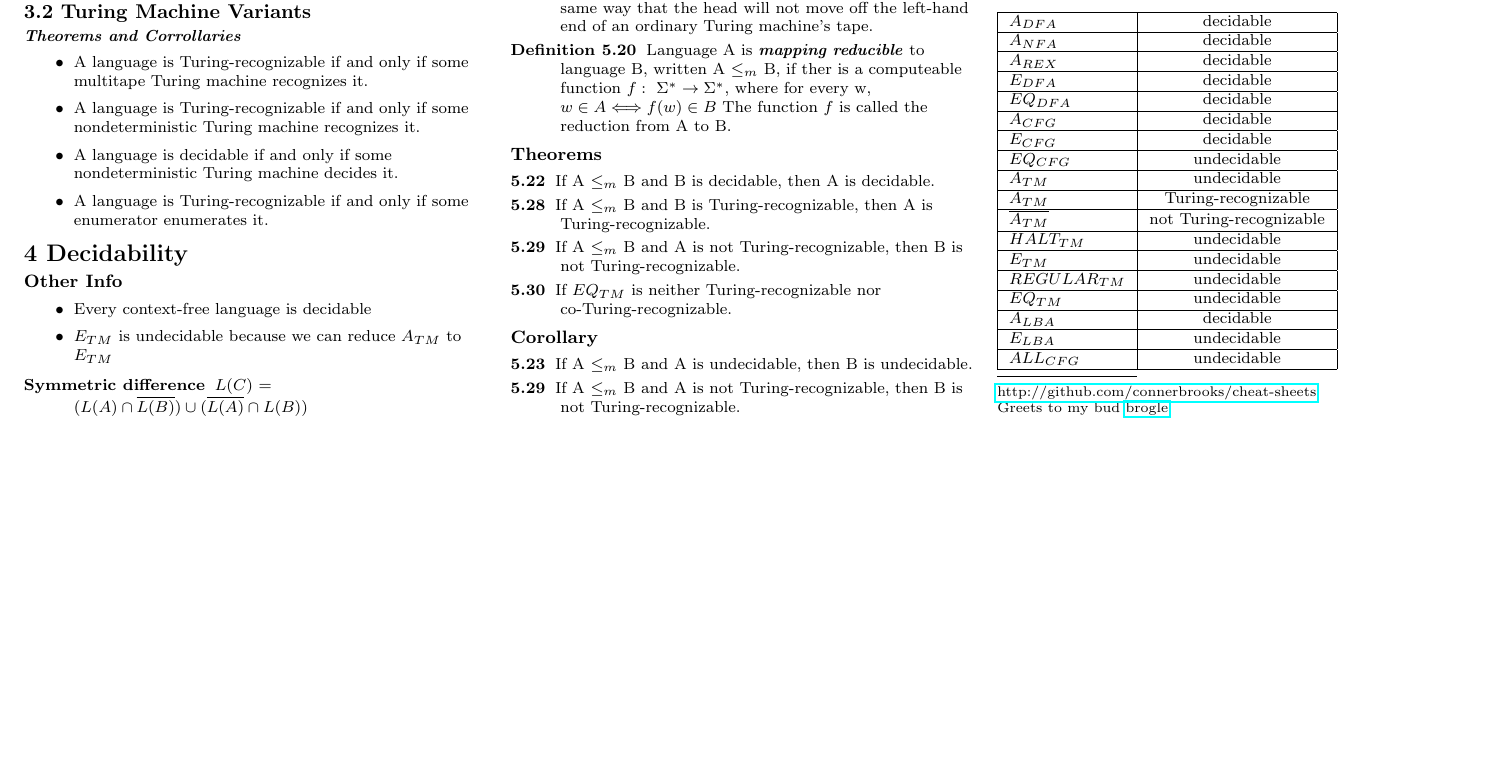
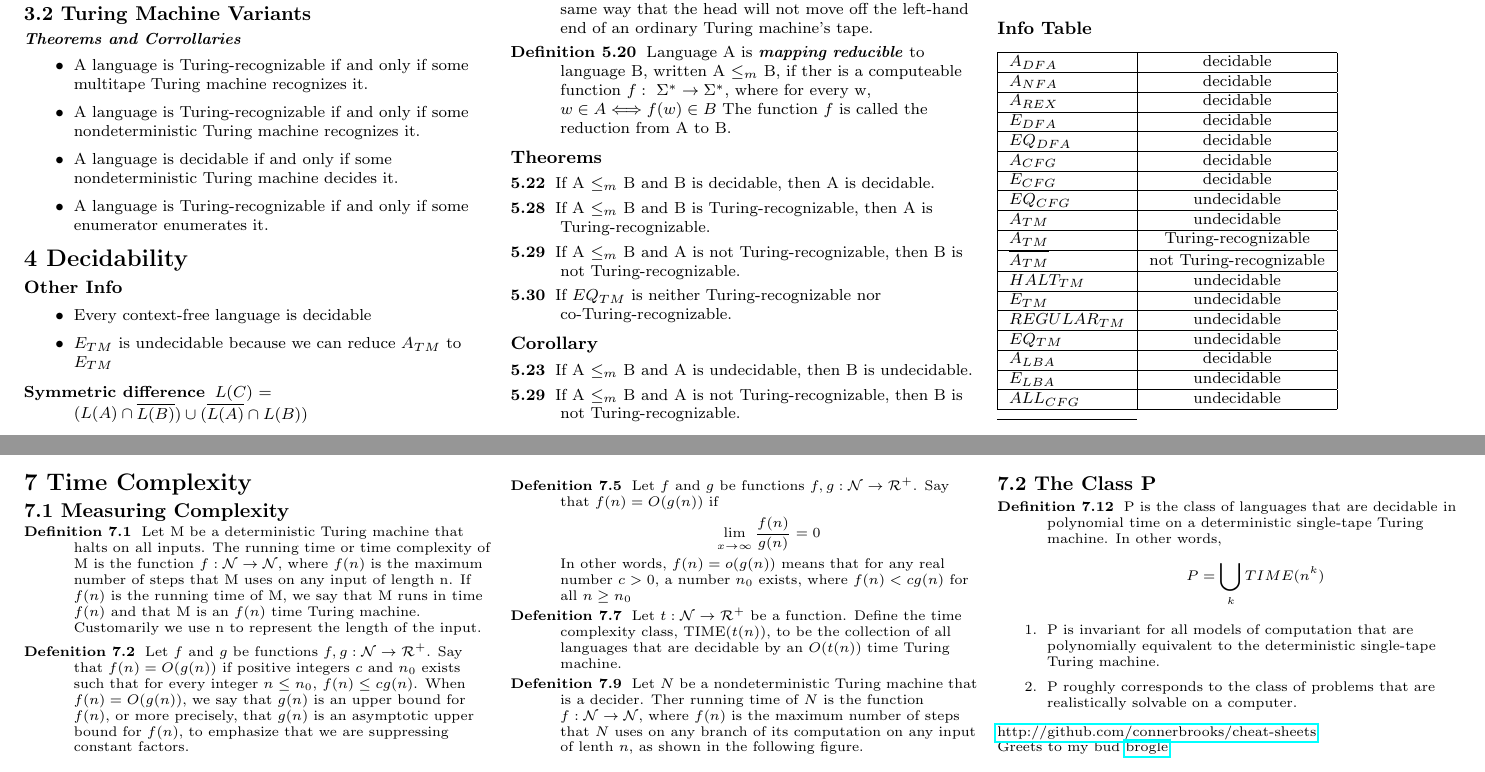
Before and after one commit to connerbrooks/cheat-sheets, a LaTeX document (cot4210/final/final.tex): part of the page before the commit and two parts of pages 1 and 2 of 2 after it, the two joined at a grey line, cut so that both start at the same text, the shorter picture padded with empty space. Compiled offline with pdfLaTeX.

Commit message:
Add additional definitions.

```diff
--- a/cot4210/final/final.tex
+++ b/cot4210/final/final.tex
@@ -224,6 +224,27 @@ In terms of computability theory, if A is reducible to B and B is decidable, A a
 \rule{0.3\linewidth}{0.25pt}
 \scriptsize
 
+\section{7 Time Complexity}
+\subsection{7.1 Measuring Complexity}
+\begin{description}
+  \item[Definition 7.1] Let M be a deterministic Turing machine that halts on all inputs. The running time or time complexity of M is the function $f: \mathcal{N} \rightarrow \mathcal{N}$, where $f(n)$ is the maximum number of steps that M uses on any input of length n. If $f(n)$ is the running time of M, we say that M runs in time $f(n)$ and that M is an $f(n)$ time Turing machine. Customarily we use n to represent the length of the input.
+  \item[Defenition 7.2] Let $f$ and $g$ be functions $f,g: \mathcal{N} \rightarrow \mathcal{R}^{+}$. Say that $f(n) = O(g(n))$ if positive integers $c$ and $n_{0}$ exists such that for every integer $ n \leq n_{0}$, $f(n) \leq cg(n)$. When $f(n) = O(g(n))$, we say that $g(n)$ is an upper bound for $f(n)$, or more precisely, that $g(n)$ is an asymptotic upper bound for $f(n)$, to emphasize that we are suppressing constant factors.
+  \item[Defenition 7.5] Let $f$ and $g$ be functions $f,g: \mathcal{N} \rightarrow \mathcal{R}^{+}$. Say that $f(n) = O(g(n))$ if $$\lim_{x\to\infty} \frac{f(n)}{g(n)} = 0 $$ In other words, $f(n) = o(g(n))$ means that for any real number $c > 0$, a number $n_{0}$ exists, where $f(n) < cg(n)$ for all $n \geq n_{0}$
+  \item[Defenition 7.7] Let $t:\mathcal{N} \rightarrow \mathcal{R}^{+}$ be a function. Define the time complexity class, TIME$(t(n))$, to be the collection of all languages that are decidable by an $O(t(n))$ time Turing machine.
+  \item[Defenition 7.9] Let $N$ be a nondeterministic Turing machine that is a decider. Ther running time of $N$ is the function $f:\mathcal{N} \rightarrow \mathcal{N}$, where $f(n)$ is the maximum number of steps that $N$ uses on any branch of its computation on any input of lenth $n$, as shown in the following figure.
+\end{description}
+
+\subsection{7.2 The Class P}
+\begin{description}
+  \item[Definition 7.12] P is the class of languages that are decidable in polynomial time on a deterministic single-tape Turing machine. In other words, $$P = \bigcup_{k} TIME(n^{k})$$
+\end{description}
+\begin{enumerate}
+  \item P is invariant for all models of computation that are polynomially equivalent to the deterministic single-tape Turing machine.
+  \item P roughly corresponds to the class of problems that are realistically solvable on a computer.
+\end{enumerate}
+
+
+
 %Copyright \copyright\ 2015 Conner Brooks
 
 \href{http://github.com/connerbrooks/cheat-sheets}{http://github.com/connerbrooks/cheat-sheets}
```
